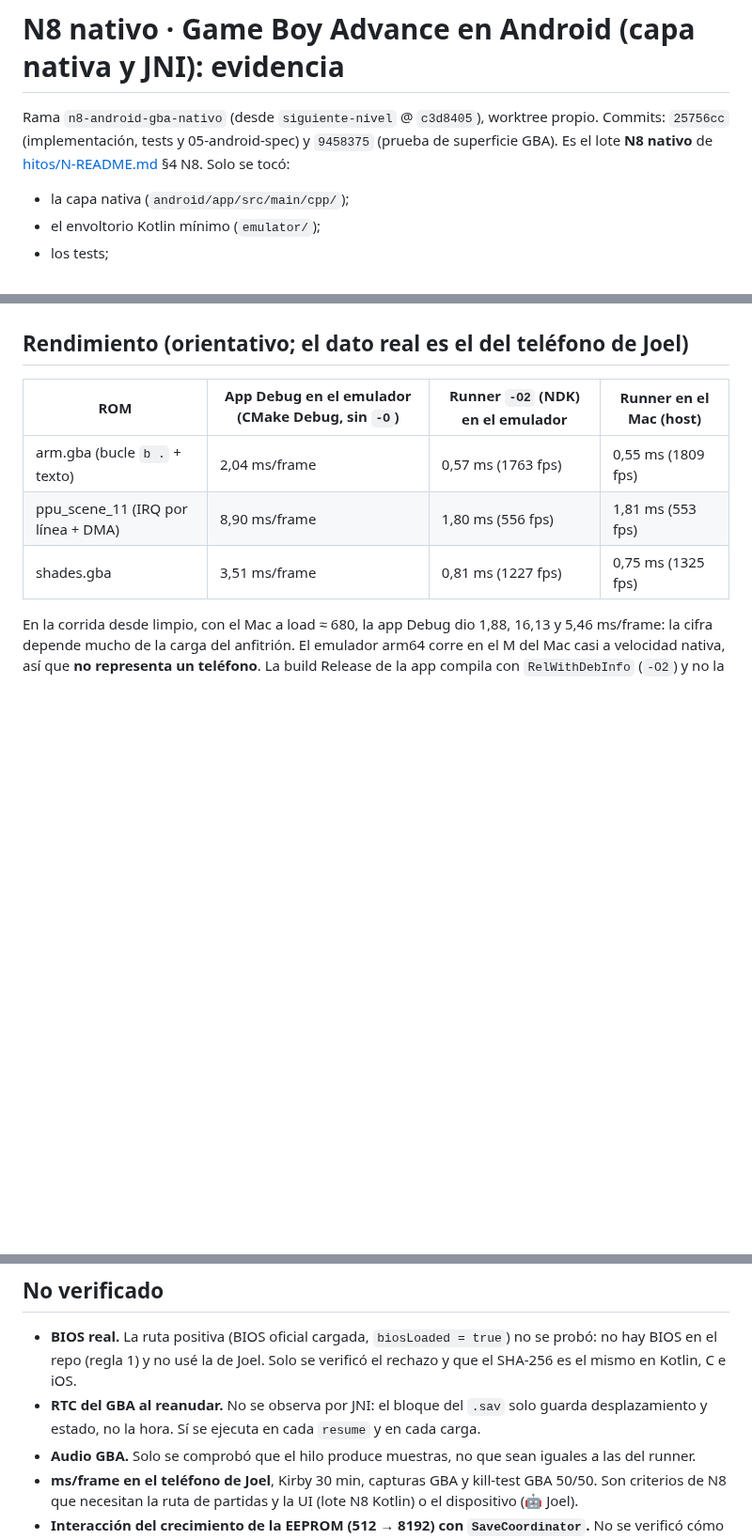
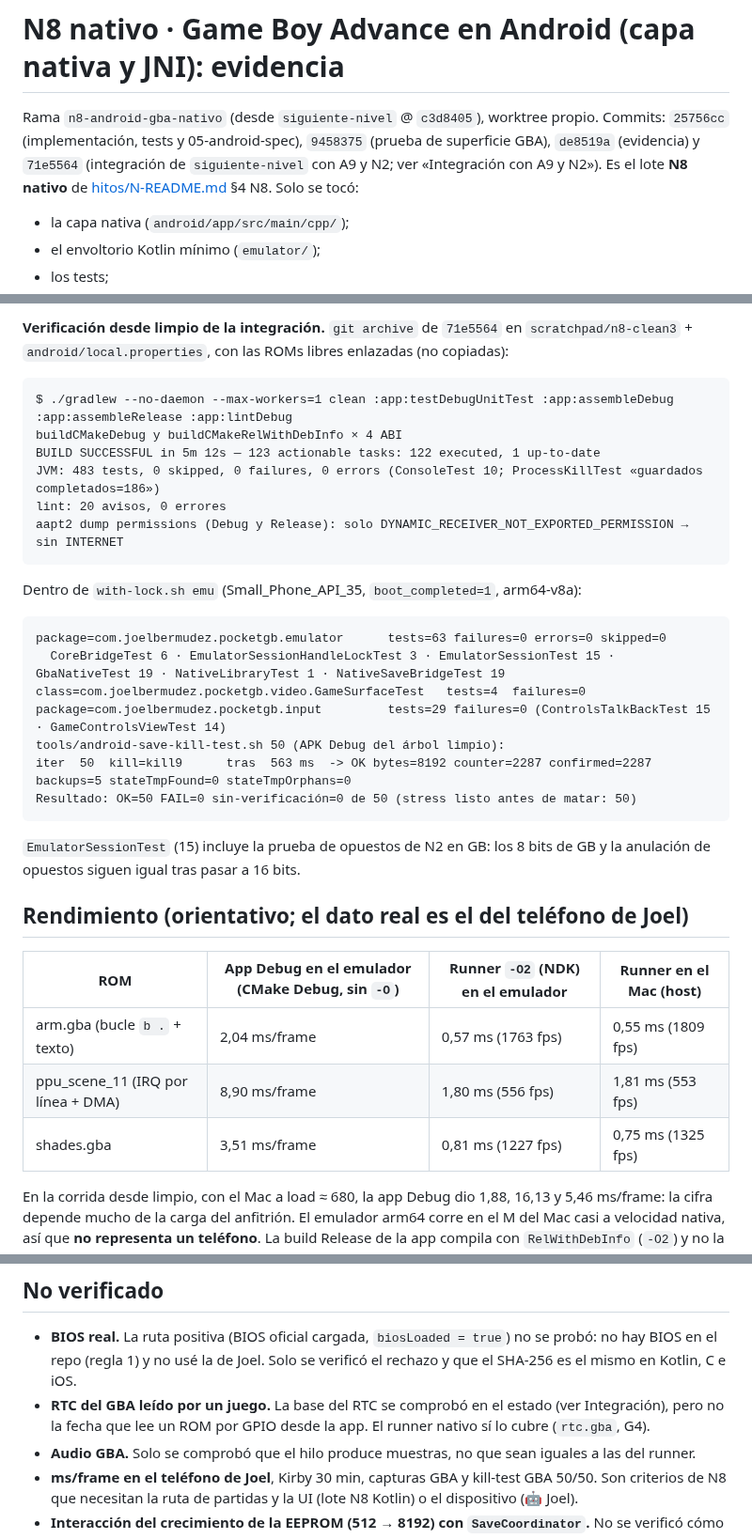
Before and after one commit to JoelBerus/pocketgb, a Markdown page: docs/auditorias/N8-nativo-evidencia.md, 3 parts joined by grey strips. Shown at 94% size. Rendered like a GitHub page; blank space fills up the shorter version.

````diff
--- a/docs/auditorias/N8-nativo-evidencia.md
+++ b/docs/auditorias/N8-nativo-evidencia.md
@@ -1,6 +1,6 @@
 # N8 nativo · Game Boy Advance en Android (capa nativa y JNI): evidencia
 
-Rama `n8-android-gba-nativo` (desde `siguiente-nivel` @ `c3d8405`), worktree propio. Commits: `25756cc` (implementación, tests y 05-android-spec) y `9458375` (prueba de superficie GBA). Es el lote **N8 nativo** de [hitos/N-README.md](../hitos/N-README.md) §4 N8. Solo se tocó:
+Rama `n8-android-gba-nativo` (desde `siguiente-nivel` @ `c3d8405`), worktree propio. Commits: `25756cc` (implementación, tests y 05-android-spec), `9458375` (prueba de superficie GBA), `de8519a` (evidencia) y `71e5564` (integración de `siguiente-nivel` con A9 y N2; ver «Integración con A9 y N2»). Es el lote **N8 nativo** de [hitos/N-README.md](../hitos/N-README.md) §4 N8. Solo se tocó:
 - la capa nativa (`android/app/src/main/cpp/`);
 - el envoltorio Kotlin mínimo (`emulator/`);
 - los tests;
@@ -190,3 +219,23 @@ OK: 50/50 iteraciones con el invariante intacto
+**Verificación desde limpio de la integración.** `git archive` de `71e5564` en `scratchpad/n8-clean3` + `android/local.properties`, con las ROMs libres enlazadas (no copiadas):
+```
+$ ./gradlew --no-daemon --max-workers=1 clean :app:testDebugUnitTest :app:assembleDebug :app:assembleRelease :app:lintDebug
+buildCMakeDebug y buildCMakeRelWithDebInfo × 4 ABI
+BUILD SUCCESSFUL in 5m 12s — 123 actionable tasks: 122 executed, 1 up-to-date
+JVM: 483 tests, 0 skipped, 0 failures, 0 errors (ConsoleTest 10; ProcessKillTest «guardados completados=186»)
+lint: 20 avisos, 0 errores
+aapt2 dump permissions (Debug y Release): solo DYNAMIC_RECEIVER_NOT_EXPORTED_PERMISSION → sin INTERNET
+```
+Dentro de `with-lock.sh emu` (Small_Phone_API_35, `boot_completed=1`, arm64-v8a):
+```
+package=com.joelbermudez.pocketgb.emulator      tests=63 failures=0 errors=0 skipped=0
+  CoreBridgeTest 6 · EmulatorSessionHandleLockTest 3 · EmulatorSessionTest 15 · GbaNativeTest 19 · NativeLibraryTest 1 · NativeSaveBridgeTest 19
+class=com.joelbermudez.pocketgb.video.GameSurfaceTest   tests=4  failures=0
+package=com.joelbermudez.pocketgb.input         tests=29 failures=0 (ControlsTalkBackTest 15 · GameControlsViewTest 14)
+tools/android-save-kill-test.sh 50 (APK Debug del árbol limpio):
+iter  50  kill=kill9      tras  563 ms  -> OK bytes=8192 counter=2287 confirmed=2287 backups=5 stateTmpFound=0 stateTmpOrphans=0
+Resultado: OK=50 FAIL=0 sin-verificación=0 de 50 (stress listo antes de matar: 50)
+```
+`EmulatorSessionTest` (15) incluye la prueba de opuestos de N2 en GB: los 8 bits de GB y la anulación de opuestos siguen igual tras pasar a 16 bits.
 
 ## Rendimiento (orientativo; el dato real es el del teléfono de Joel)
 | ROM | App Debug en el emulador (CMake Debug, sin `-O`) | Runner `-O2` (NDK) en el emulador | Runner en el Mac (host) |
@@ -199,7 +248,7 @@ En la corrida desde limpio, con el Mac a load ≈ 680, la app Debug dio 1,88, 16
 
 ## No verificado
 - **BIOS real.** La ruta positiva (BIOS oficial cargada, `biosLoaded = true`) no se probó: no hay BIOS en el repo (regla 1) y no usé la de Joel. Solo se verificó el rechazo y que el SHA-256 es el mismo en Kotlin, C e iOS.
-- **RTC del GBA al reanudar.** No se observa por JNI: el bloque del `.sav` solo guarda desplazamiento y estado, no la hora. Sí se ejecuta en cada `resume` y en cada carga.
+- **RTC del GBA leído por un juego.** La base del RTC se comprobó en el estado (ver Integración), pero no la fecha que lee un ROM por GPIO desde la app. El runner nativo sí lo cubre (`rtc.gba`, G4).
 - **Audio GBA.** Solo se comprobó que el hilo produce muestras, no que sean iguales a las del runner.
 - **ms/frame en el teléfono de Joel**, Kirby 30 min, capturas GBA y kill-test GBA 50/50. Son criterios de N8 que necesitan la ruta de partidas y la UI (lote N8 Kotlin) o el dispositivo (🤖 Joel).
 - **Interacción del crecimiento de la EEPROM (512 → 8192) con `SaveCoordinator`.** No se verificó cómo reacciona la línea base o la política de vaciado al cambio de tamaño a mitad de sesión.
````
Also changed, not shown: other parts of docs/auditorias/N8-nativo-evidencia.md (+32 -4 lines).
